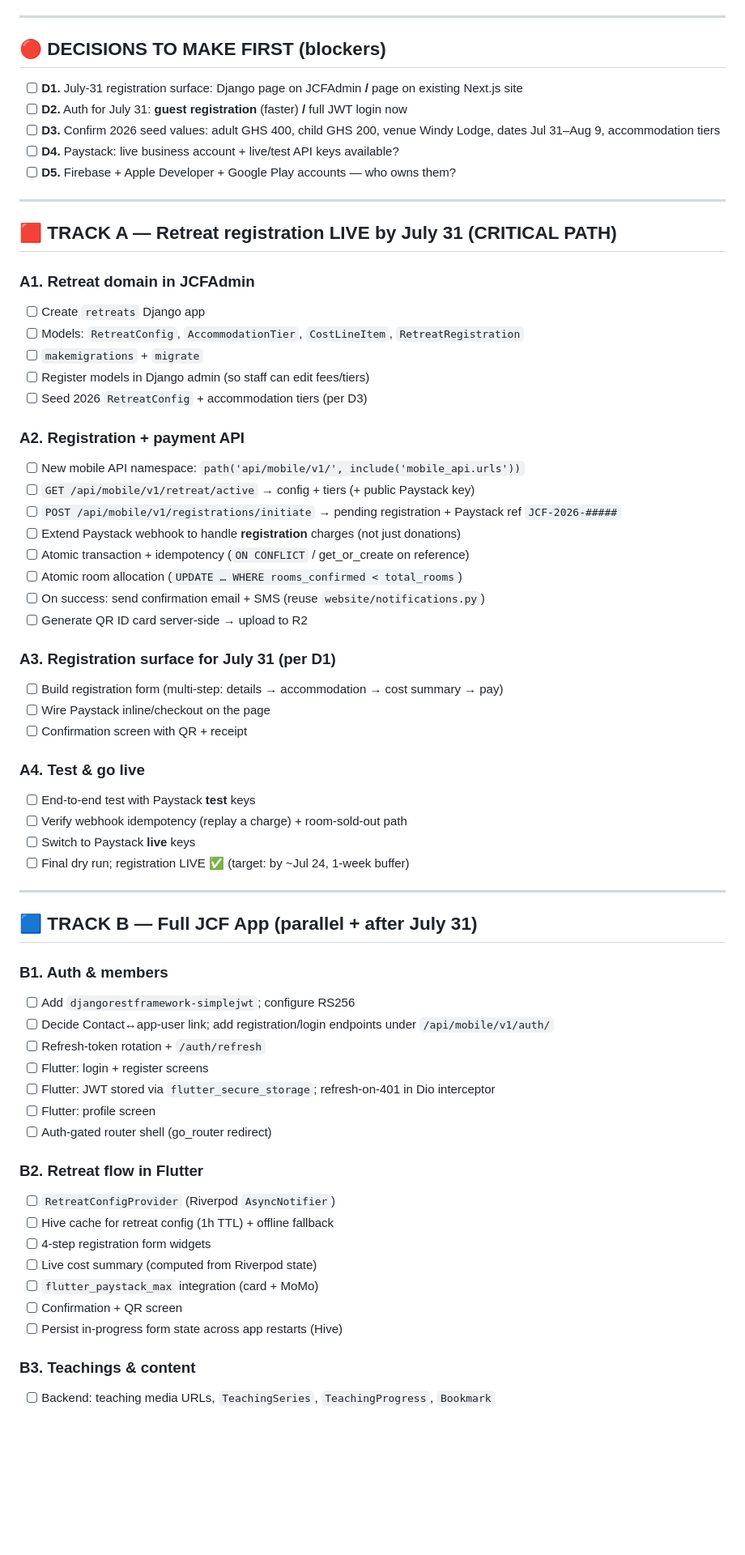
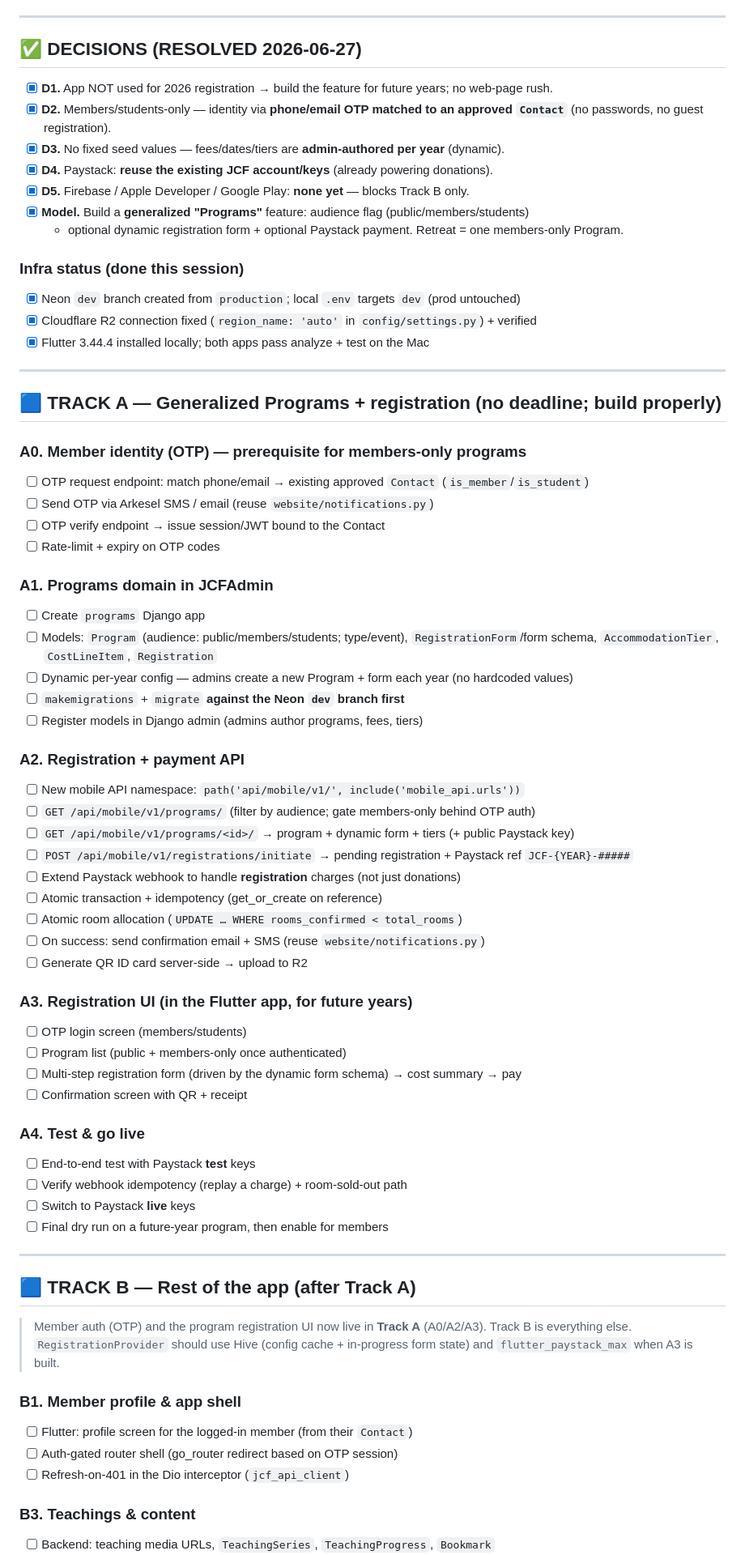
Before and after one commit to ebenezerowusu/JCFMobile, a Markdown page: docs/DEVELOPMENT_CHECKLIST.md, the part around one of its changes. Shown at 81% size. Rendered like a GitHub page; blank space fills up the shorter version.

Commit message:
Update checklist: resolve D1-D5, pivot to generalized Programs
- D1-D5 resolved: app not used for 2026 (no deadline), members/students-only
  via phone/email OTP, dynamic admin-authored config, reuse Paystack account,
  no launch accounts yet.
- Reframe Track A around a generalized "Programs" feature (audience flag +
  dynamic registration form + optional payment) with OTP member auth.
- Fold member auth + registration UI into Track A; trim Track B accordingly.
- Record infra status (Neon dev branch, R2 region fix, Flutter installed).

Co-Authored-By: Claude Opus 4.8 <noreply@anthropic.com>
Claude-Session: https://claude.ai/code/session_01EjqCvCmazpNhg9zhTA6WYA

```diff
--- a/docs/DEVELOPMENT_CHECKLIST.md
+++ b/docs/DEVELOPMENT_CHECKLIST.md
@@ -26,67 +27,75 @@ on top of the **JCFAdmin** Django backend.
 
 ---
 
-## 🔴 DECISIONS TO MAKE FIRST (blockers)
+## ✅ DECISIONS (RESOLVED 2026-06-27)
 
-- [ ] **D1.** July-31 registration surface: Django page on JCFAdmin **/** page on existing Next.js site
-- [ ] **D2.** Auth for July 31: **guest registration** (faster) **/** full JWT login now
-- [ ] **D3.** Confirm 2026 seed values: adult GHS 400, child GHS 200, venue Windy Lodge, dates Jul 31–Aug 9, accommodation tiers
-- [ ] **D4.** Paystack: live business account + live/test API keys available?
-- [ ] **D5.** Firebase + Apple Developer + Google Play accounts — who owns them?
+- [x] **D1.** App NOT used for 2026 registration → build the feature for future years; no web-page rush.
+- [x] **D2.** Members/students-only — identity via **phone/email OTP matched to an approved
+  `Contact`** (no passwords, no guest registration).
+- [x] **D3.** No fixed seed values — fees/dates/tiers are **admin-authored per year** (dynamic).
+- [x] **D4.** Paystack: **reuse the existing JCF account/keys** (already powering donations).
+- [x] **D5.** Firebase / Apple Developer / Google Play: **none yet** — blocks Track B only.
+- [x] **Model.** Build a **generalized "Programs"** feature: audience flag (public/members/students)
+  + optional dynamic registration form + optional Paystack payment. Retreat = one members-only Program.
+
+### Infra status (done this session)
+- [x] Neon `dev` branch created from `production`; local `.env` targets `dev` (prod untouched)
+- [x] Cloudflare R2 connection fixed (`region_name: 'auto'` in `config/settings.py`) + verified
+- [x] Flutter 3.44.4 installed locally; both apps pass analyze + test on the Mac
 
 ---
 
-## 🟥 TRACK A — Retreat registration LIVE by July 31 (CRITICAL PATH)
+## 🟦 TRACK A — Generalized Programs + registration (no deadline; build properly)
 
-### A1. Retreat domain in JCFAdmin
-- [ ] Create `retreats` Django app
-- [ ] Models: `RetreatConfig`, `AccommodationTier`, `CostLineItem`, `RetreatRegistration`
-- [ ] `makemigrations` + `migrate`
-- [ ] Register models in Django admin (so staff can edit fees/tiers)
-- [ ] Seed 2026 `RetreatConfig` + accommodation tiers (per D3)
+### A0. Member identity (OTP) — prerequisite for members-only programs
+- [ ] OTP request endpoint: match phone/email → existing approved `Contact` (`is_member`/`is_student`)
+- [ ] Send OTP via Arkesel SMS / email (reuse `website/notifications.py`)
+- [ ] OTP verify endpoint → issue session/JWT bound to the Contact
+- [ ] Rate-limit + expiry on OTP codes
+
+### A1. Programs domain in JCFAdmin
+- [ ] Create `programs` Django app
+- [ ] Models: `Program` (audience: public/members/students; type/event), `RegistrationForm`/form
+      schema, `AccommodationTier`, `CostLineItem`, `Registration`
+- [ ] Dynamic per-year config — admins create a new Program + form each year (no hardcoded values)
+- [ ] `makemigrations` + `migrate` **against the Neon `dev` branch first**
+- [ ] Register models in Django admin (admins author programs, fees, tiers)
 
 ### A2. Registration + payment API
 - [ ] New mobile API namespace: `path('api/mobile/v1/', include('mobile_api.urls'))`
-- [ ] `GET /api/mobile/v1/retreat/active` → config + tiers (+ public Paystack key)
-- [ ] `POST /api/mobile/v1/registrations/initiate` → pending registration + Paystack ref `JCF-2026-#####`
+- [ ] `GET /api/mobile/v1/programs/` (filter by audience; gate members-only behind OTP auth)
+- [ ] `GET /api/mobile/v1/programs/<id>/` → program + dynamic form + tiers (+ public Paystack key)
+- [ ] `POST /api/mobile/v1/registrations/initiate` → pending registration + Paystack ref `JCF-{YEAR}-#####`
 - [ ] Extend Paystack webhook to handle **registration** charges (not just donations)
-- [ ] Atomic transaction + idempotency (`ON CONFLICT` / get_or_create on reference)
+- [ ] Atomic transaction + idempotency (get_or_create on reference)
 - [ ] Atomic room allocation (`UPDATE … WHERE rooms_confirmed < total_rooms`)
 - [ ] On success: send confirmation email + SMS (reuse `website/notifications.py`)
 - [ ] Generate QR ID card server-side → upload to R2
 
-### A3. Registration surface for July 31 (per D1)
-- [ ] Build registration form (multi-step: details → accommodation → cost summary → pay)
-- [ ] Wire Paystack inline/checkout on the page
+### A3. Registration UI (in the Flutter app, for future years)
+- [ ] OTP login screen (members/students)
+- [ ] Program list (public + members-only once authenticated)
+- [ ] Multi-step registration form (driven by the dynamic form schema) → cost summary → pay
 - [ ] Confirmation screen with QR + receipt
 
 ### A4. Test & go live
 - [ ] End-to-end test with Paystack **test** keys
 - [ ] Verify webhook idempotency (replay a charge) + room-sold-out path
 - [ ] Switch to Paystack **live** keys
-- [ ] Final dry run; registration LIVE ✅ (target: by ~Jul 24, 1-week buffer)
+- [ ] Final dry run on a future-year program, then enable for members
 
 ---
 
-## 🟦 TRACK B — Full JCF App (parallel + after July 31)
+## 🟦 TRACK B — Rest of the app (after Track A)
 
-### B1. Auth & members
-- [ ] Add `djangorestframework-simplejwt`; configure RS256
-- [ ] Decide Contact↔app-user link; add registration/login endpoints under `/api/mobile/v1/auth/`
-- [ ] Refresh-token rotation + `/auth/refresh`
-- [ ] Flutter: login + register screens
-- [ ] Flutter: JWT stored via `flutter_secure_storage`; refresh-on-401 in Dio interceptor
-- [ ] Flutter: profile screen
-- [ ] Auth-gated router shell (go_router redirect)
+> Member auth (OTP) and the program registration UI now live in **Track A** (A0/A2/A3).
+> Track B is everything else. `RegistrationProvider` should use Hive (config cache + in-progress
+> form state) and `flutter_paystack_max` when A3 is built.
 
-### B2. Retreat flow in Flutter
-- [ ] `RetreatConfigProvider` (Riverpod `AsyncNotifier`)
-- [ ] Hive cache for retreat config (1h TTL) + offline fallback
-- [ ] 4-step registration form widgets
-- [ ] Live cost summary (computed from Riverpod state)
-- [ ] `flutter_paystack_max` integration (card + MoMo)
-- [ ] Confirmation + QR screen
-- [ ] Persist in-progress form state across app restarts (Hive)
+### B1. Member profile & app shell
+- [ ] Flutter: profile screen for the logged-in member (from their `Contact`)
+- [ ] Auth-gated router shell (go_router redirect based on OTP session)
+- [ ] Refresh-on-401 in the Dio interceptor (`jcf_api_client`)
 
 ### B3. Teachings & content
 - [ ] Backend: teaching media URLs, `TeachingSeries`, `TeachingProgress`, `Bookmark`
```
Also changed, not shown: other parts of docs/DEVELOPMENT_CHECKLIST.md (+3 -2 lines).
